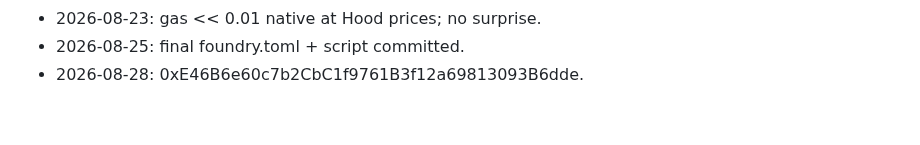
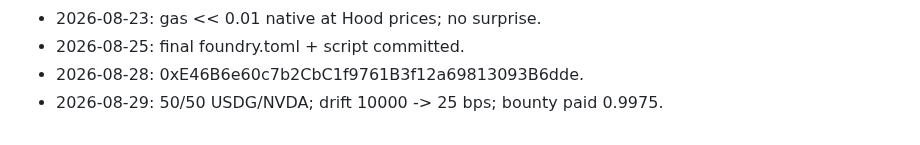
Before and after one commit to AUMZero/aum0, a Markdown page: NOTES.md, the part around the change. Rendered like a GitHub page.

Commit message:
mainnet: first live account

```diff
--- a/NOTES.md
+++ b/NOTES.md
@@ -89,3 +89,4 @@
 - 2026-08-23: gas << 0.01 native at Hood prices; no surprise.
 - 2026-08-25: final foundry.toml + script committed.
 - 2026-08-28: 0xE46B6e60c7b2CbC1f9761B3f12a69813093B6dde.
+- 2026-08-29: 50/50 USDG/NVDA; drift 10000 -> 25 bps; bounty paid 0.9975.
```
